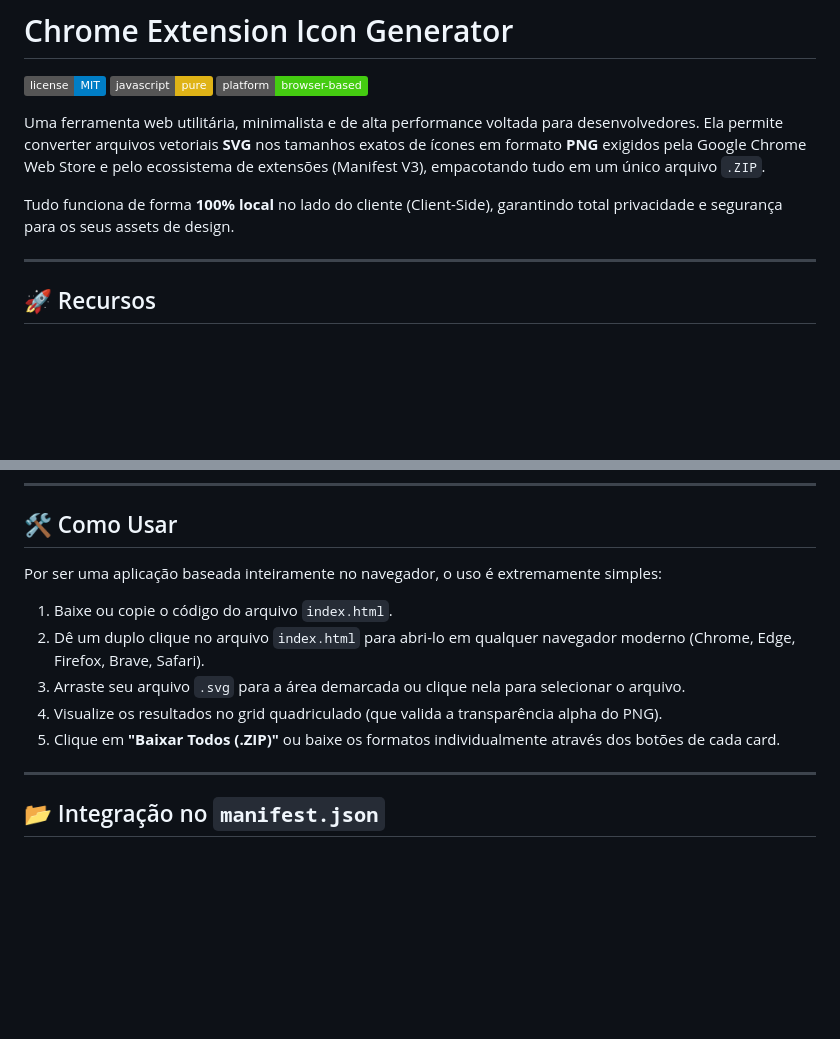
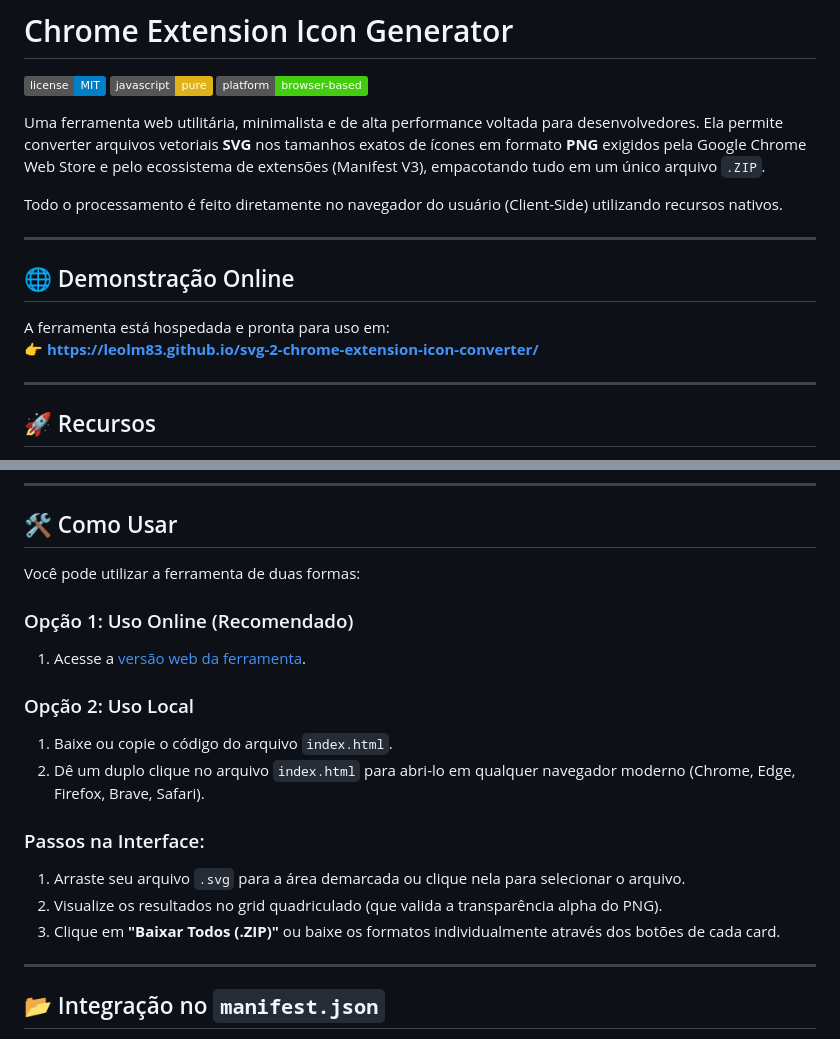
Before and after one commit to leolm83/svg-2-chrome-extension-icon-converter, a Markdown page: README.md, 2 parts joined by grey strips. Rendered like a GitHub page; badges without logos; blank space fills up the shorter version.

Commit message:
ajusta readme

```diff
--- a/README.md
+++ b/README.md
@@ -6,7 +6,14 @@
 
 Uma ferramenta web utilitária, minimalista e de alta performance voltada para desenvolvedores. Ela permite converter arquivos vetoriais **SVG** nos tamanhos exatos de ícones em formato **PNG** exigidos pela Google Chrome Web Store e pelo ecossistema de extensões (Manifest V3), empacotando tudo em um único arquivo `.ZIP`.
 
-Tudo funciona de forma **100% local** no lado do cliente (Client-Side), garantindo total privacidade e segurança para os seus assets de design.
+Todo o processamento é feito diretamente no navegador do usuário (Client-Side) utilizando recursos nativos.
+
+---
+
+## 🌐 Demonstração Online
+
+A ferramenta está hospedada e pronta para uso em:
+👉 **[https://leolm83.github.io/svg-2-chrome-extension-icon-converter/](https://leolm83.github.io/svg-2-chrome-extension-icon-converter/)**
 
 ---
 
@@ -35,13 +42,19 @@ A ferramenta gera os quatro formatos essenciais recomendados pelo Google:
 
 ## 🛠️ Como Usar
 
-Por ser uma aplicação baseada inteiramente no navegador, o uso é extremamente simples:
+Você pode utilizar a ferramenta de duas formas:
 
+### Opção 1: Uso Online (Recomendado)
+1. Acesse a [versão web da ferramenta](https://leolm83.github.io/svg-2-chrome-extension-icon-converter/).
+
+### Opção 2: Uso Local
 1. Baixe ou copie o código do arquivo `index.html`.
 2. Dê um duplo clique no arquivo `index.html` para abri-lo em qualquer navegador moderno (Chrome, Edge, Firefox, Brave, Safari).
-3. Arraste seu arquivo `.svg` para a área demarcada ou clique nela para selecionar o arquivo.
-4. Visualize os resultados no grid quadriculado (que valida a transparência alpha do PNG).
-5. Clique em **"Baixar Todos (.ZIP)"** ou baixe os formatos individualmente através dos botões de cada card.
+
+### Passos na Interface:
+1. Arraste seu arquivo `.svg` para a área demarcada ou clique nela para selecionar o arquivo.
+2. Visualize os resultados no grid quadriculado (que valida a transparência alpha do PNG).
+3. Clique em **"Baixar Todos (.ZIP)"** ou baixe os formatos individualmente através dos botões de cada card.
 
 ---
 
```
